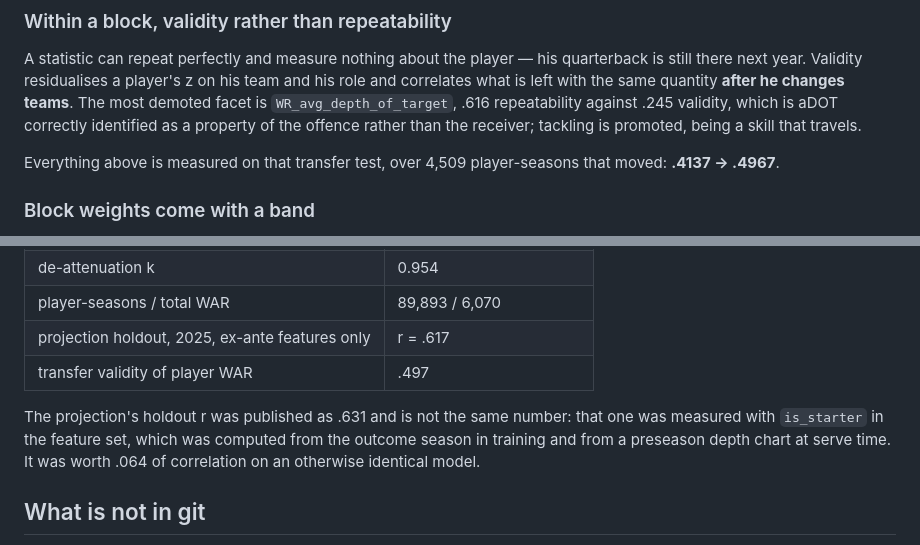
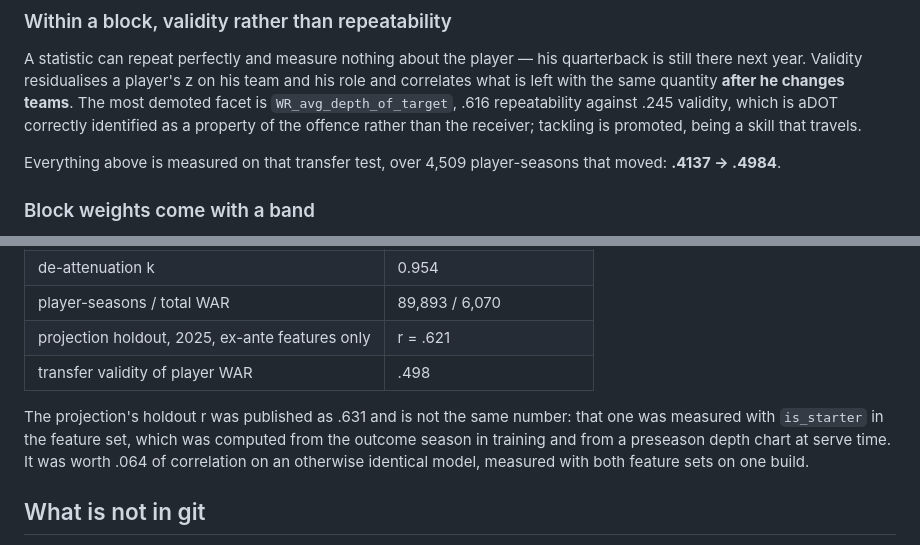
Before and after one commit to Mstolte02/cfb-model-v3, a Markdown page: war_model/README.md, 2 parts joined by grey strips. Rendered like a GitHub page.

```diff
--- a/war_model/README.md
+++ b/war_model/README.md
@@ -79,7 +79,7 @@ against .245 validity, which is aDOT correctly identified as a property of the
 offence rather than the receiver; tackling is promoted, being a skill that travels.
 
 Everything above is measured on that transfer test, over 4,509 player-seasons that
-moved: **.4137 → .4967**.
+moved: **.4137 → .4984**.
 
 ### Block weights come with a band
 
@@ -131,13 +131,14 @@ compares the counts below against the live files and complains when they drift.
 | Massey rating vs adjusted win pct | r = .705 |
 | de-attenuation k | 0.954 |
 | player-seasons / total WAR | 89,893 / 6,070 |
-| projection holdout, 2025, ex-ante features only | r = .617 |
-| transfer validity of player WAR | .497 |
+| projection holdout, 2025, ex-ante features only | r = .621 |
+| transfer validity of player WAR | .498 |
 
 The projection's holdout r was published as .631 and is not the same number: that one
 was measured with `is_starter` in the feature set, which was computed from the
 outcome season in training and from a preseason depth chart at serve time. It was
-worth .064 of correlation on an otherwise identical model.
+worth .064 of correlation on an otherwise identical model, measured with
+both feature sets on one build.
 
 ## What is not in git
 
```
Also changed, not shown: README.md (+8 -8 lines).
